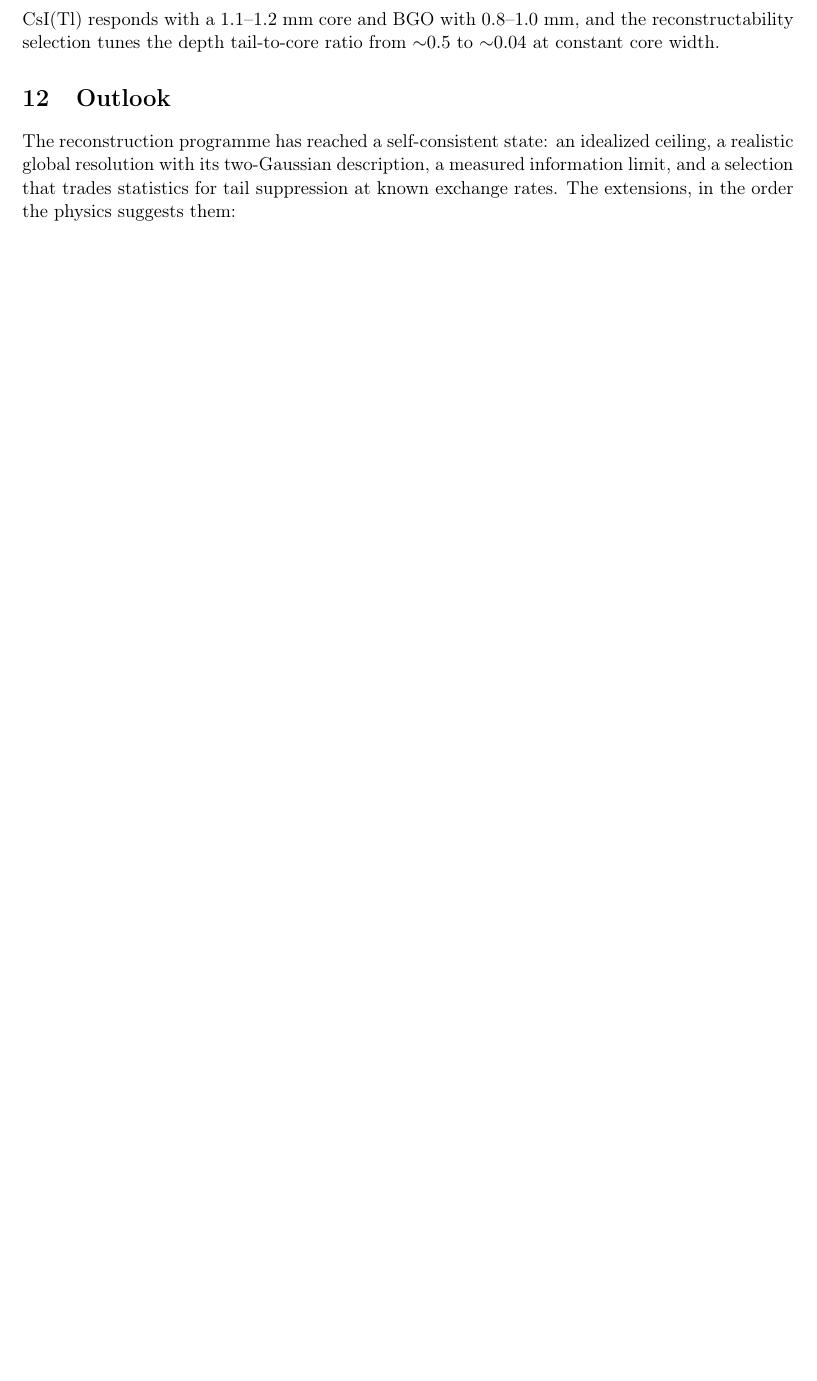
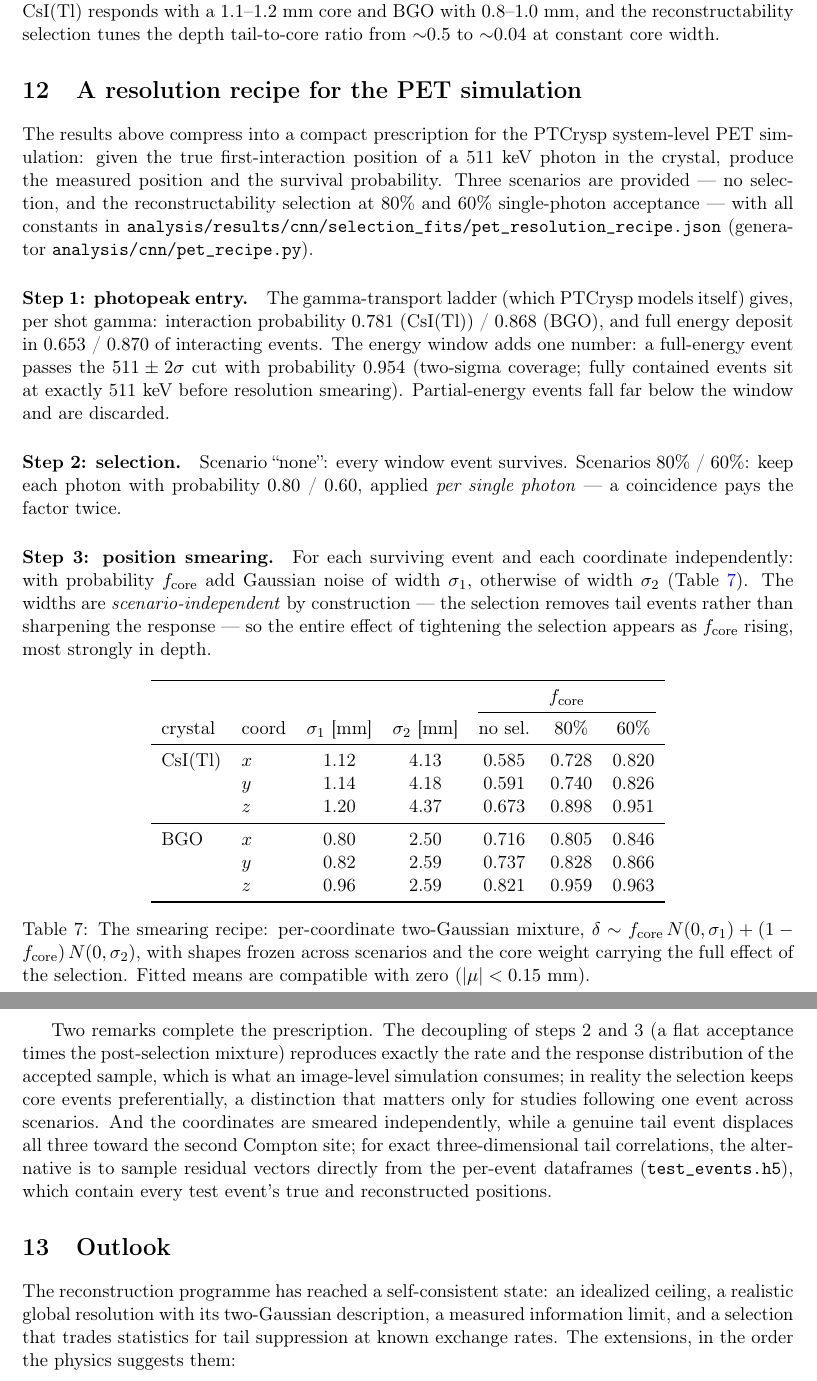
Before and after one commit to jjgomezcadenas/CryspLight, a LaTeX paper (latex/crysplight_cnn.tex): part of page 16 of 16 before the commit and two parts of pages 17 and 18 of 18 after it, the two joined at a grey line, cut so that both start at the same text, the shorter picture padded with empty space. Compiled offline with pdfLaTeX.

Commit message:
Note: PET resolution recipe section
Section 'A resolution recipe for the PET simulation': the three-step
prescription (photopeak entry with the efficiency ladder and the 95.4%
window coverage, per-photon selection acceptance, per-coordinate
two-Gaussian smearing), the constants table with frozen shapes and
scenario-dependent core weights, and the two completing remarks
(rate/response decoupling; independent-coordinate caveat with the
residual-library alternative). CLAUDE.md status updated.

Co-Authored-By: Claude Fable 5 <noreply@anthropic.com>

```diff
--- a/latex/crysplight_cnn.tex
+++ b/latex/crysplight_cnn.tex
@@ -863,6 +863,79 @@ depth tail-to-core ratio from $\sim$$0.5$ to $\sim$$0.04$ at constant core
 width.
 
 %=====================================================================
+\section{A resolution recipe for the PET simulation}
+\label{sec:recipe}
+
+The results above compress into a compact prescription for the PTCrysp
+system-level PET simulation: given the true first-interaction position of a
+511~keV photon in the crystal, produce the measured position and the survival
+probability. Three scenarios are provided --- no selection, and the
+reconstructability selection at $80\%$ and $60\%$ single-photon acceptance
+--- with all constants in
+\code{analysis/results/cnn/selection\_fits/pet\_resolution\_recipe.json}
+(generator \code{analysis/cnn/pet\_recipe.py}).
+
+\paragraph{Step 1: photopeak entry.} The gamma-transport ladder (which
+PTCrysp models itself) gives, per shot gamma: interaction probability
+$0.781$ (\csitl{}) / $0.868$ (BGO), and full energy deposit in $0.653$ /
+$0.870$ of interacting events. The energy window adds one number: a
+full-energy event passes the $511 \pm 2\sigma$ cut with probability
+$0.954$ (two-sigma coverage; fully contained events sit at exactly 511~keV
+before resolution smearing). Partial-energy events fall far below the window
+and are discarded.
+
+\paragraph{Step 2: selection.} Scenario ``none'': every window event
+survives. Scenarios $80\%$ / $60\%$: keep each photon with probability
+$0.80$ / $0.60$, applied \emph{per single photon} --- a coincidence pays the
+factor twice.
+
+\paragraph{Step 3: position smearing.} For each surviving event and each
+coordinate independently: with probability $f_{\rm core}$ add Gaussian noise
+of width $\sigma_1$, otherwise of width $\sigma_2$
+(Table~\ref{tab:recipe}). The widths are \emph{scenario-independent} by
+construction --- the selection removes tail events rather than sharpening the
+response --- so the entire effect of tightening the selection appears as
+$f_{\rm core}$ rising, most strongly in depth.
+
+\begin{table}[htbp]
+\centering
+\begin{tabular}{llccccc}
+  \toprule
+  & & & & \multicolumn{3}{c}{$f_{\rm core}$} \\
+  \cmidrule(lr){5-7}
+  crystal & coord & $\sigma_1$ [mm] & $\sigma_2$ [mm] &
+  no sel. & $80\%$ & $60\%$ \\
+  \midrule
+  \csitl{} & $x$ & 1.12 & 4.13 & 0.585 & 0.728 & 0.820 \\
+           & $y$ & 1.14 & 4.18 & 0.591 & 0.740 & 0.826 \\
+           & $z$ & 1.20 & 4.37 & 0.673 & 0.898 & 0.951 \\
+  \midrule
+  BGO      & $x$ & 0.80 & 2.50 & 0.716 & 0.805 & 0.846 \\
+           & $y$ & 0.82 & 2.59 & 0.737 & 0.828 & 0.866 \\
+           & $z$ & 0.96 & 2.59 & 0.821 & 0.959 & 0.963 \\
+  \bottomrule
+\end{tabular}
+\caption{The smearing recipe: per-coordinate two-Gaussian mixture,
+$\delta \sim f_{\rm core}\, N(0, \sigma_1) + (1 - f_{\rm core})\,
+N(0, \sigma_2)$, with shapes frozen across scenarios and the core weight
+carrying the full effect of the selection. Fitted means are compatible with
+zero ($|\mu| < 0.15$~mm).}
+\label{tab:recipe}
+\end{table}
+
+Two remarks complete the prescription. The decoupling of steps 2 and 3
+(a flat acceptance times the post-selection mixture) reproduces exactly the
+rate and the response distribution of the accepted sample, which is what an
+image-level simulation consumes; in reality the selection keeps core events
+preferentially, a distinction that matters only for studies following one
+event across scenarios. And the coordinates are smeared independently, while
+a genuine tail event displaces all three toward the second Compton site; for
+exact three-dimensional tail correlations, the alternative is to sample
+residual vectors directly from the per-event dataframes
+(\code{test\_events.h5}), which contain every test event's true and
+reconstructed positions.
+
+%=====================================================================
 \section{Outlook}
 
 The reconstruction programme has reached a self-consistent state: an
```
Also changed, not shown: CLAUDE.md (+4 -1 lines).
